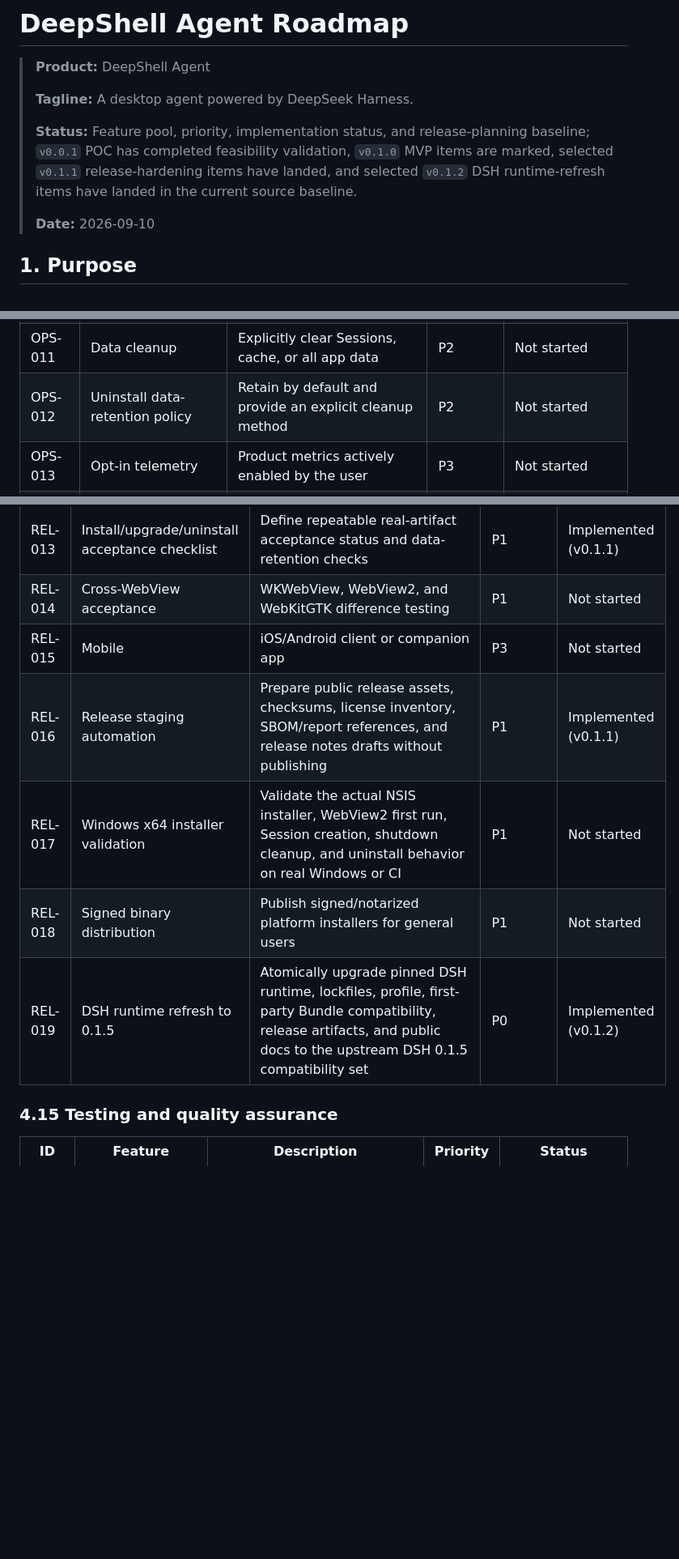
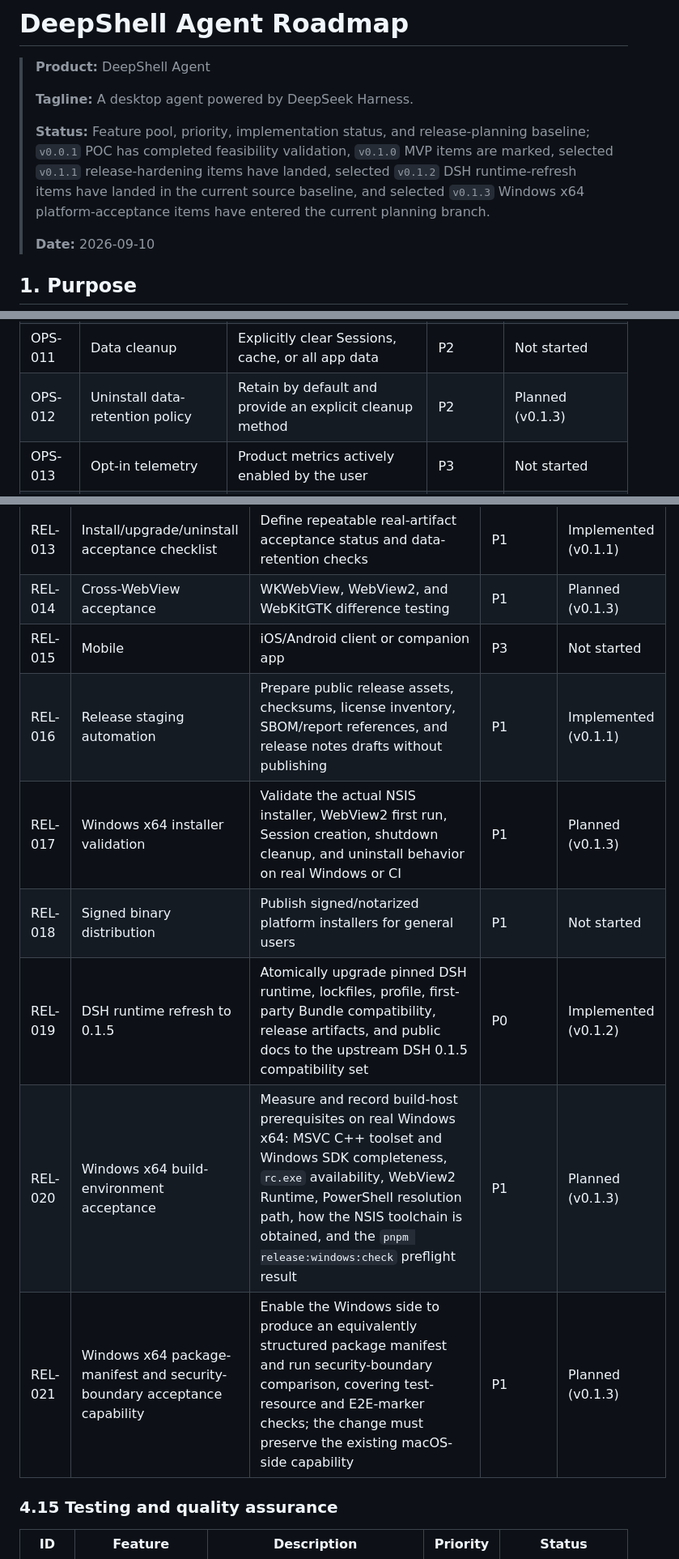
Before and after one commit to kirbylynx/deepshell-agent, a Markdown page: docs/roadmap.md, 3 parts joined by grey strips. Shown at 81% size. GitHub-like rendering; blank space fills up the shorter version.

```diff
--- a/docs/roadmap.md
+++ b/docs/roadmap.md
@@ -6,7 +6,7 @@ Language: English | [简体中文](roadmap.zh.md)
 >
 > **Tagline:** A desktop agent powered by DeepSeek Harness.
 >
-> **Status:** Feature pool, priority, implementation status, and release-planning baseline; `v0.0.1` POC has completed feasibility validation, `v0.1.0` MVP items are marked, selected `v0.1.1` release-hardening items have landed, and selected `v0.1.2` DSH runtime-refresh items have landed in the current source baseline.
+> **Status:** Feature pool, priority, implementation status, and release-planning baseline; `v0.0.1` POC has completed feasibility validation, `v0.1.0` MVP items are marked, selected `v0.1.1` release-hardening items have landed, selected `v0.1.2` DSH runtime-refresh items have landed in the current source baseline, and selected `v0.1.3` Windows x64 platform-acceptance items have entered the current planning branch.
 >
 > **Date:** 2026-09-10
 
@@ -323,7 +324,7 @@ The Status column records current implementation facts and confirmed active-vers
 | OPS-009 | Configuration and data migration | Idempotent upgrades with readability verification | P1 | Implemented (v0.1.0) |
 | OPS-010 | Pre-upgrade backup and recovery | Limited backups, fail-stop, and recovery instructions | P1 | Implemented (v0.1.2) |
 | OPS-011 | Data cleanup | Explicitly clear Sessions, cache, or all app data | P2 | Not started |
-| OPS-012 | Uninstall data-retention policy | Retain by default and provide an explicit cleanup method | P2 | Not started |
+| OPS-012 | Uninstall data-retention policy | Retain by default and provide an explicit cleanup method | P2 | Planned (v0.1.3) |
 | OPS-013 | Opt-in telemetry | Product metrics actively enabled by the user | P3 | Not started |
 | OPS-014 | Privacy controls | Publish fields, purposes, retention periods, and deletion method | P1 | Not started |
 
@@ -344,12 +345,14 @@ The Status column records current implementation facts and confirmed active-vers
 | REL-011 | Atomic Compatibility Set | Upgrade App, Node, DSH, and first-party Plugins together | P1 | Implemented (v0.1.0) |
 | REL-012 | Data migration compatibility | Sessions, Settings, and Credentials remain readable after updates | P1 | Implemented (v0.1.0) |
 | REL-013 | Install/upgrade/uninstall acceptance checklist | Define repeatable real-artifact acceptance status and data-retention checks | P1 | Implemented (v0.1.1) |
-| REL-014 | Cross-WebView acceptance | WKWebView, WebView2, and WebKitGTK difference testing | P1 | Not started |
+| REL-014 | Cross-WebView acceptance | WKWebView, WebView2, and WebKitGTK difference testing | P1 | Planned (v0.1.3) |
 | REL-015 | Mobile | iOS/Android client or companion app | P3 | Not started |
 | REL-016 | Release staging automation | Prepare public release assets, checksums, license inventory, SBOM/report references, and release notes drafts without publishing | P1 | Implemented (v0.1.1) |
-| REL-017 | Windows x64 installer validation | Validate the actual NSIS installer, WebView2 first run, Session creation, shutdown cleanup, and uninstall behavior on real Windows or CI | P1 | Not started |
+| REL-017 | Windows x64 installer validation | Validate the actual NSIS installer, WebView2 first run, Session creation, shutdown cleanup, and uninstall behavior on real Windows or CI | P1 | Planned (v0.1.3) |
 | REL-018 | Signed binary distribution | Publish signed/notarized platform installers for general users | P1 | Not started |
 | REL-019 | DSH runtime refresh to 0.1.5 | Atomically upgrade pinned DSH runtime, lockfiles, profile, first-party Bundle compatibility, release artifacts, and public docs to the upstream DSH 0.1.5 compatibility set | P0 | Implemented (v0.1.2) |
+| REL-020 | Windows x64 build-environment acceptance | Measure and record build-host prerequisites on real Windows x64: MSVC C++ toolset and Windows SDK completeness, `rc.exe` availability, WebView2 Runtime, PowerShell resolution path, how the NSIS toolchain is obtained, and the `pnpm release:windows:check` preflight result | P1 | Planned (v0.1.3) |
+| REL-021 | Windows x64 package-manifest and security-boundary acceptance capability | Enable the Windows side to produce an equivalently structured package manifest and run security-boundary comparison, covering test-resource and E2E-marker checks; the change must preserve the existing macOS-side capability | P1 | Planned (v0.1.3) |
 
 ### 4.15 Testing and quality assurance
 
```
Also changed, not shown: other parts of docs/roadmap.md (+3 -2 lines), docs/roadmap.zh.md (+9 -6 lines).
